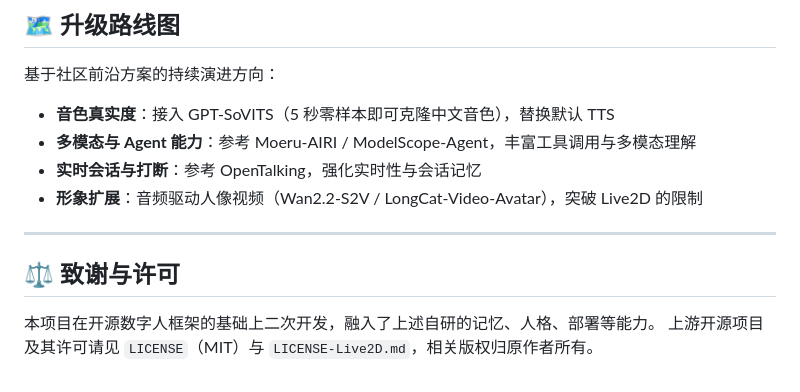
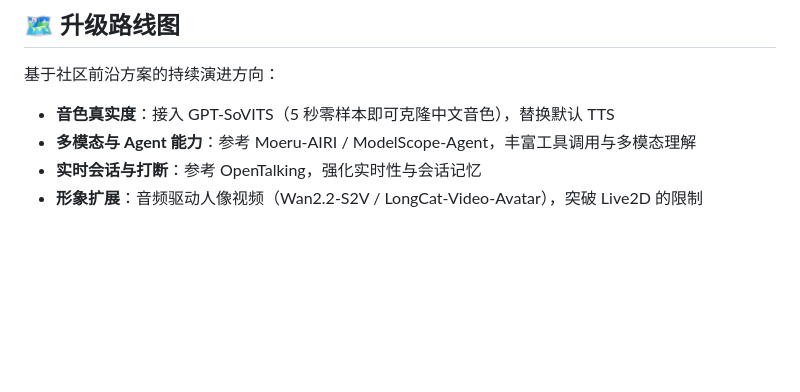
Before and after one commit to 17861102832/qing-ai-companion, a Markdown page: README.md, the part around the change. GitHub-like rendering; blank space fills up the shorter version.

Commit message:
docs: 移除README致谢段落, 项目展示统一为小青

```diff
--- a/README.md
+++ b/README.md
@@ -94,10 +94,3 @@ python run_qing.py
 - **多模态与 Agent 能力**：参考 Moeru-AIRI / ModelScope-Agent，丰富工具调用与多模态理解
 - **实时会话与打断**：参考 OpenTalking，强化实时性与会话记忆
 - **形象扩展**：音频驱动人像视频（Wan2.2-S2V / LongCat-Video-Avatar），突破 Live2D 的限制
-
----
-
-## ⚖️ 致谢与许可
-
-本项目在开源数字人框架的基础上二次开发，融入了上述自研的记忆、人格、部署等能力。
-上游开源项目及其许可请见 `LICENSE`（MIT）与 `LICENSE-Live2D.md`，相关版权归原作者所有。
```
